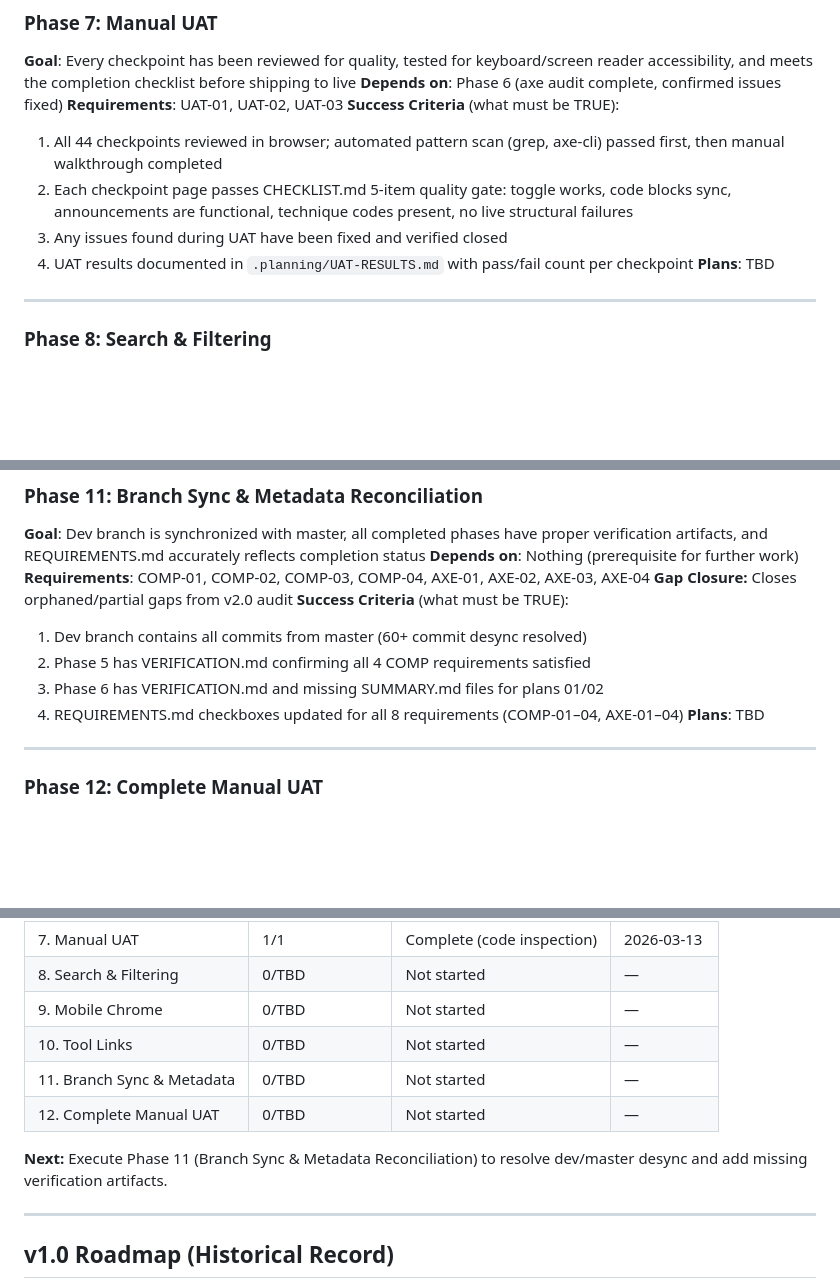
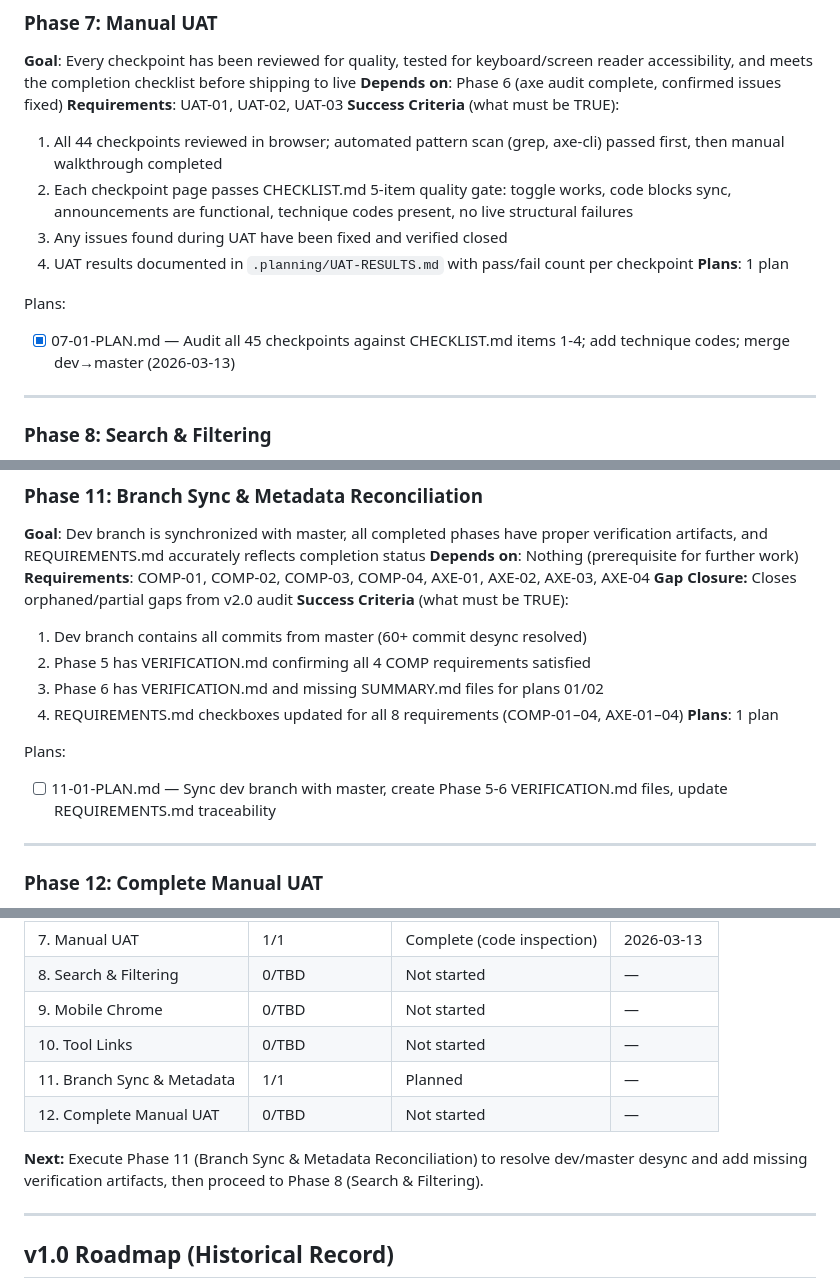
Before and after one commit to TonciZ/a11y-wcag-demo, a Markdown page: .planning/ROADMAP.md, 3 parts joined by grey strips. GitHub-like rendering; blank space fills up the shorter version.

Commit message:
docs(phase-11): create phase plan for branch sync and metadata reconciliation
- Create 11-01-PLAN.md with 4 sequential tasks
- Task 1: Synchronize dev branch with master (resolve 72-commit gap)
- Task 2: Create Phase 5 and Phase 6 VERIFICATION.md files
- Task 3: Update REQUIREMENTS.md traceability table
- Task 4: Commit all gap-closure artifacts
- Update ROADMAP.md with Phase 11 plan count and next steps

Phase 11 planning complete. All 8 COMP and AXE requirements assigned to this gap closure phase.

```diff
--- a/.planning/ROADMAP.md
+++ b/.planning/ROADMAP.md
@@ -67,7 +67,10 @@ Plans:
   2. Each checkpoint page passes CHECKLIST.md 5-item quality gate: toggle works, code blocks sync, announcements are functional, technique codes present, no live structural failures
   3. Any issues found during UAT have been fixed and verified closed
   4. UAT results documented in `.planning/UAT-RESULTS.md` with pass/fail count per checkpoint
-**Plans**: TBD
+**Plans**: 1 plan
+
+Plans:
+- [x] 07-01-PLAN.md — Audit all 45 checkpoints against CHECKLIST.md items 1-4; add technique codes; merge dev→master (2026-03-13)
 
 ---
 
@@ -120,7 +123,10 @@ Plans:
   2. Phase 5 has VERIFICATION.md confirming all 4 COMP requirements satisfied
   3. Phase 6 has VERIFICATION.md and missing SUMMARY.md files for plans 01/02
   4. REQUIREMENTS.md checkboxes updated for all 8 requirements (COMP-01–04, AXE-01–04)
-**Plans**: TBD
+**Plans**: 1 plan
+
+Plans:
+- [ ] 11-01-PLAN.md — Sync dev branch with master, create Phase 5-6 VERIFICATION.md files, update REQUIREMENTS.md traceability
 
 ---
 
@@ -151,11 +157,11 @@ Phases execute in numeric order: 5 → 6 → 7 (merge gate) → 8 → 9 → 10
 | 8. Search & Filtering | 0/TBD | Not started | — |
 | 9. Mobile Chrome | 0/TBD | Not started | — |
 | 10. Tool Links | 0/TBD | Not started | — |
-| 11. Branch Sync & Metadata | 0/TBD | Not started | — |
+| 11. Branch Sync & Metadata | 1/1 | Planned | — |
 | 12. Complete Manual UAT | 0/TBD | Not started | — |
 
 **Next:**
-Execute Phase 11 (Branch Sync & Metadata Reconciliation) to resolve dev/master desync and add missing verification artifacts.
+Execute Phase 11 (Branch Sync & Metadata Reconciliation) to resolve dev/master desync and add missing verification artifacts, then proceed to Phase 8 (Search & Filtering).
 
 ---
 
```
Also changed, not shown: other parts of .planning/ROADMAP.md (+3 -1 lines), 1 other file.
